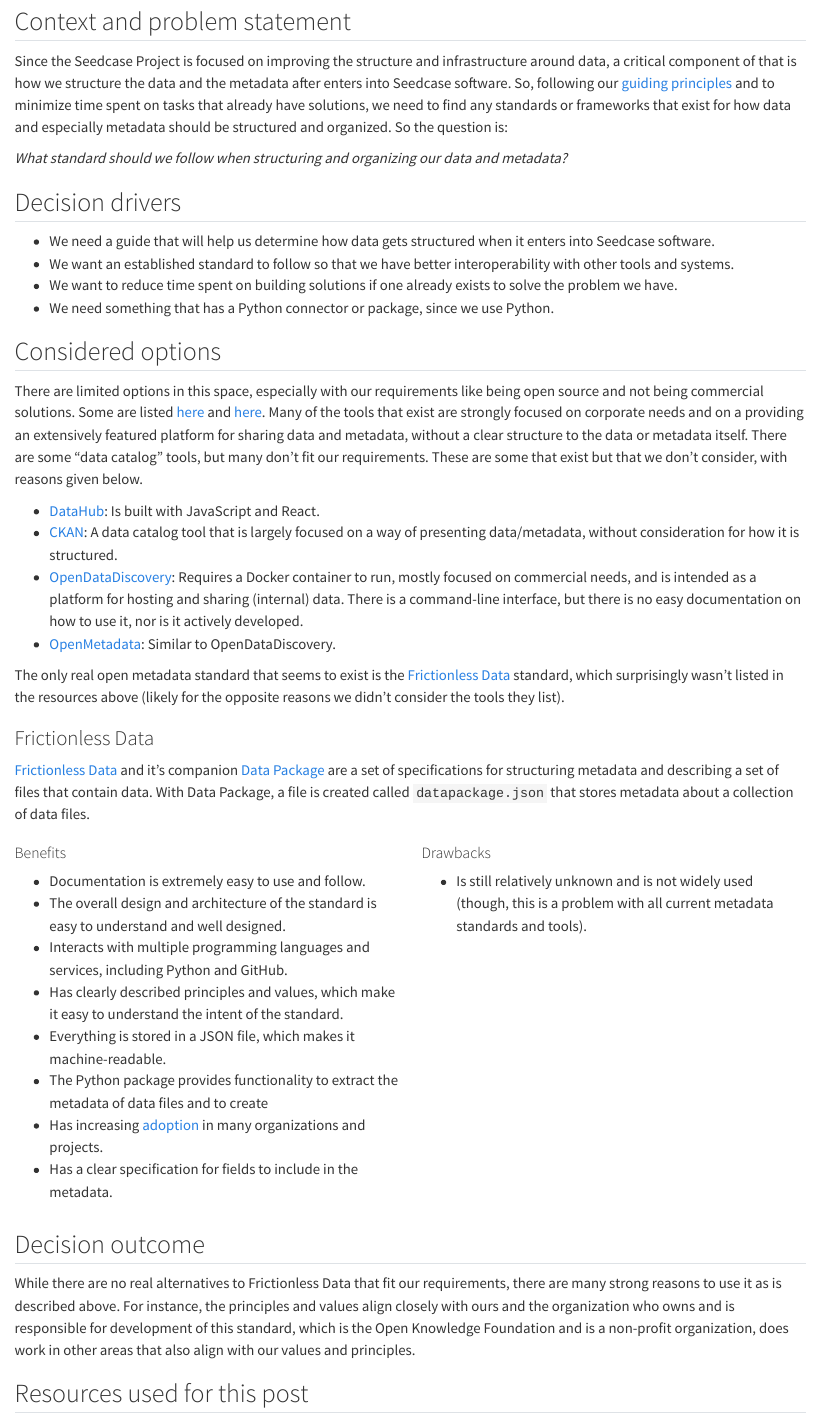
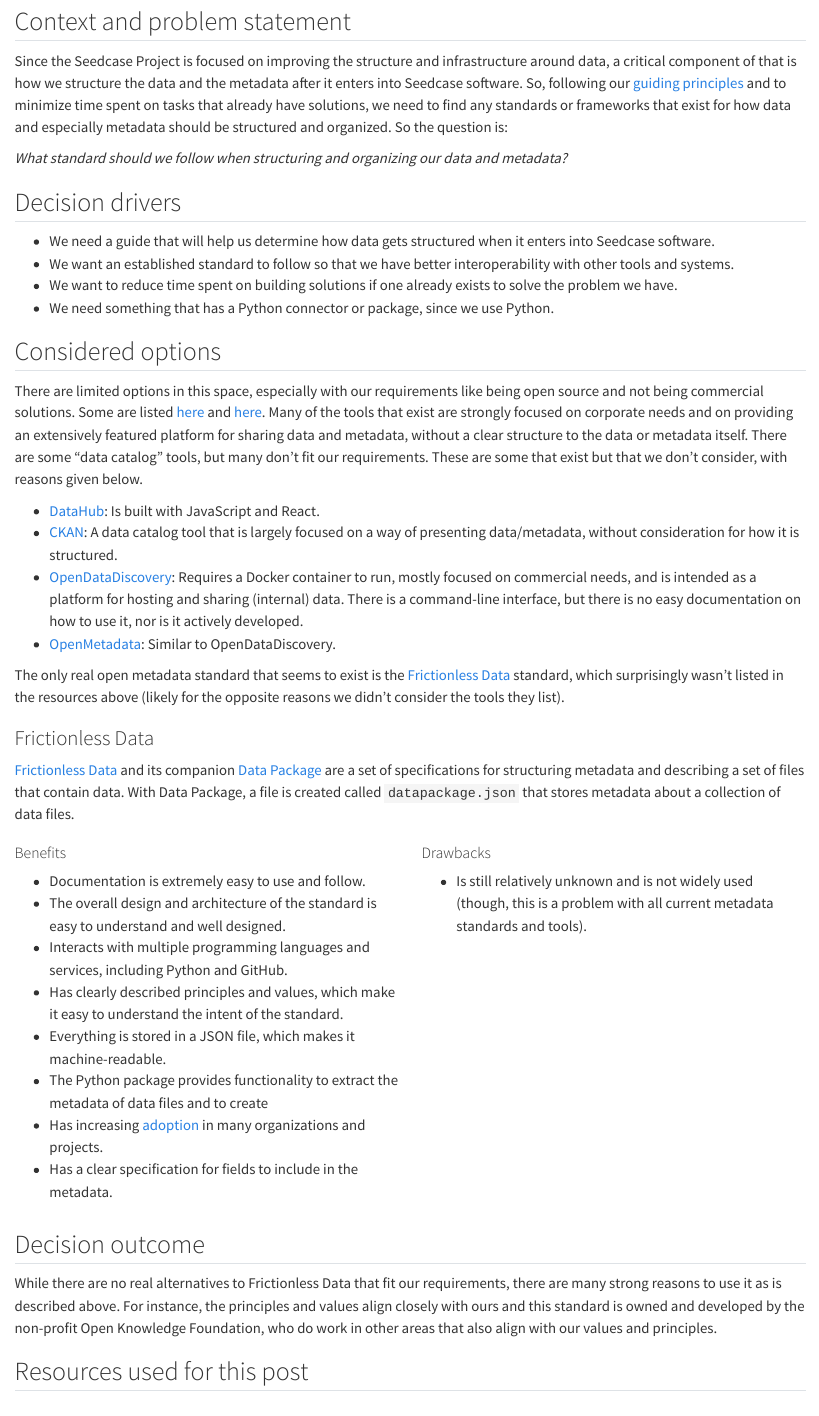
Before and after one commit to seedcase-project/decisions, a Quarto document (why-frictionless-data/index.qmd): the page in a window 1100 px wide, from 110 px down. Rendered offline with R 4.5, knitr and Pandoc in place of Quarto, with nearby package versions.

Commit message:
docs: :pencil2: minor edits from PR review
Co-authored-by: martonvago <57952344+martonvago@users.noreply.github.com>

```diff
--- a/why-frictionless-data/index.qmd
+++ b/why-frictionless-data/index.qmd
@@ -23,7 +23,7 @@
 
 Since the Seedcase Project is focused on improving the structure and
 infrastructure around data, a critical component of that is how we
-structure the data and the metadata after enters into Seedcase software.
+structure the data and the metadata after it enters into Seedcase software.
 So, following our [guiding
 principles](https://seedcase-project.org/about/principles) and to
 minimize time spent on tasks that already have solutions, we need to
@@ -61,7 +61,7 @@
 Some are listed
 [here](https://atlan.com/open-source-data-catalog-tools/) and
 [here](https://github.com/opendatadiscovery/awesome-data-catalogs). Many
-of the tools that exist are strongly focused on corporate needs and on a
+of the tools that exist are strongly focused on corporate needs and on
 providing an extensively featured platform for sharing data and
 metadata, without a clear structure to the data or metadata itself.
 There are some "data catalog" tools, but many don't fit our
@@ -87,7 +87,7 @@
 
 ### Frictionless Data
 
-[Frictionless Data](https://frictionlessdata.io/) and it's companion
+[Frictionless Data](https://frictionlessdata.io/) and its companion
 [Data Package](https://datapackage.org/) are a set of specifications for
 structuring metadata and describing a set of files that contain data.
 With Data Package, a file is created called `datapackage.json` that
@@ -132,10 +132,9 @@
 While there are no real alternatives to Frictionless Data that fit our
 requirements, there are many strong reasons to use it as is described
 above. For instance, the principles and values align closely with ours
-and the organization who owns and is responsible for development of this
-standard, which is the Open Knowledge Foundation and is a non-profit
-organization, does work in other areas that also align with our values
-and principles.
+and this standard is owned and developed by the non-profit Open
+Knowledge Foundation, who do work in other areas that also align
+with our values and principles.
 
 ## Resources used for this post
 
```
